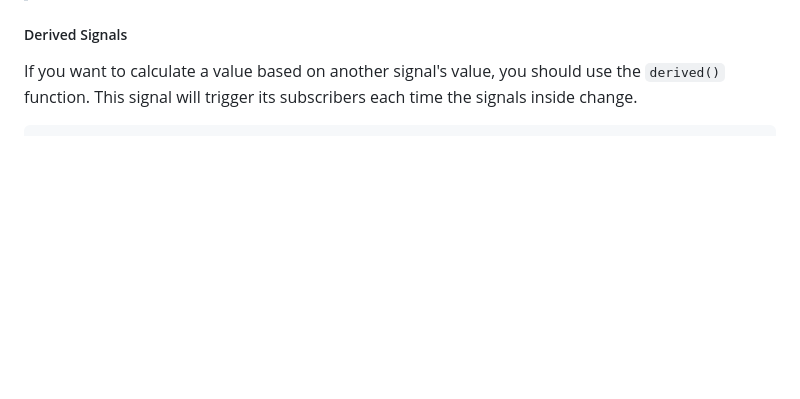
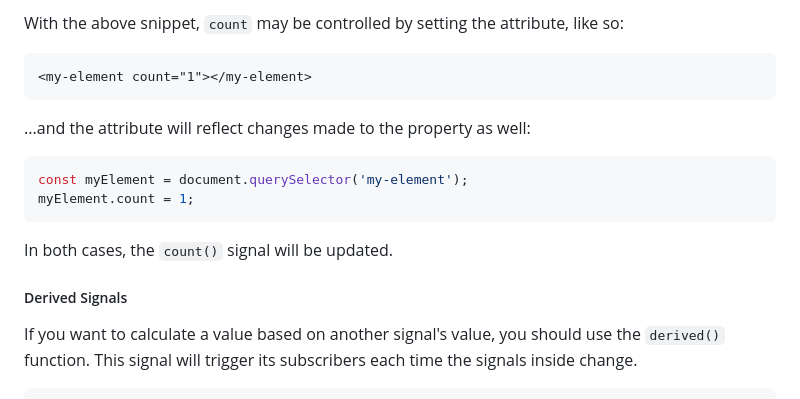
Before and after one commit to predragnikolic/Thunderous, a Markdown page: README.md, the part around the change printed below. Rendered like a GitHub page; blank space fills up the shorter version.

Commit message:
updating readme to reflect updates regarding property signals

````diff
--- a/README.md
+++ b/README.md
@@ -212,3 +245,17 @@ Usage:
+With the above snippet, `count` may be controlled by setting the attribute, like so:
+
+```html
+<my-element count="1"></my-element>
+```
+
+...and the attribute will reflect changes made to the property as well:
+
+```ts
+const myElement = document.querySelector('my-element');
+myElement.count = 1;
+```
+
+In both cases, the `count()` signal will be updated.
 
 ##### Derived Signals
 
````
Also changed, not shown: other parts of README.md (+34 -1 lines).
